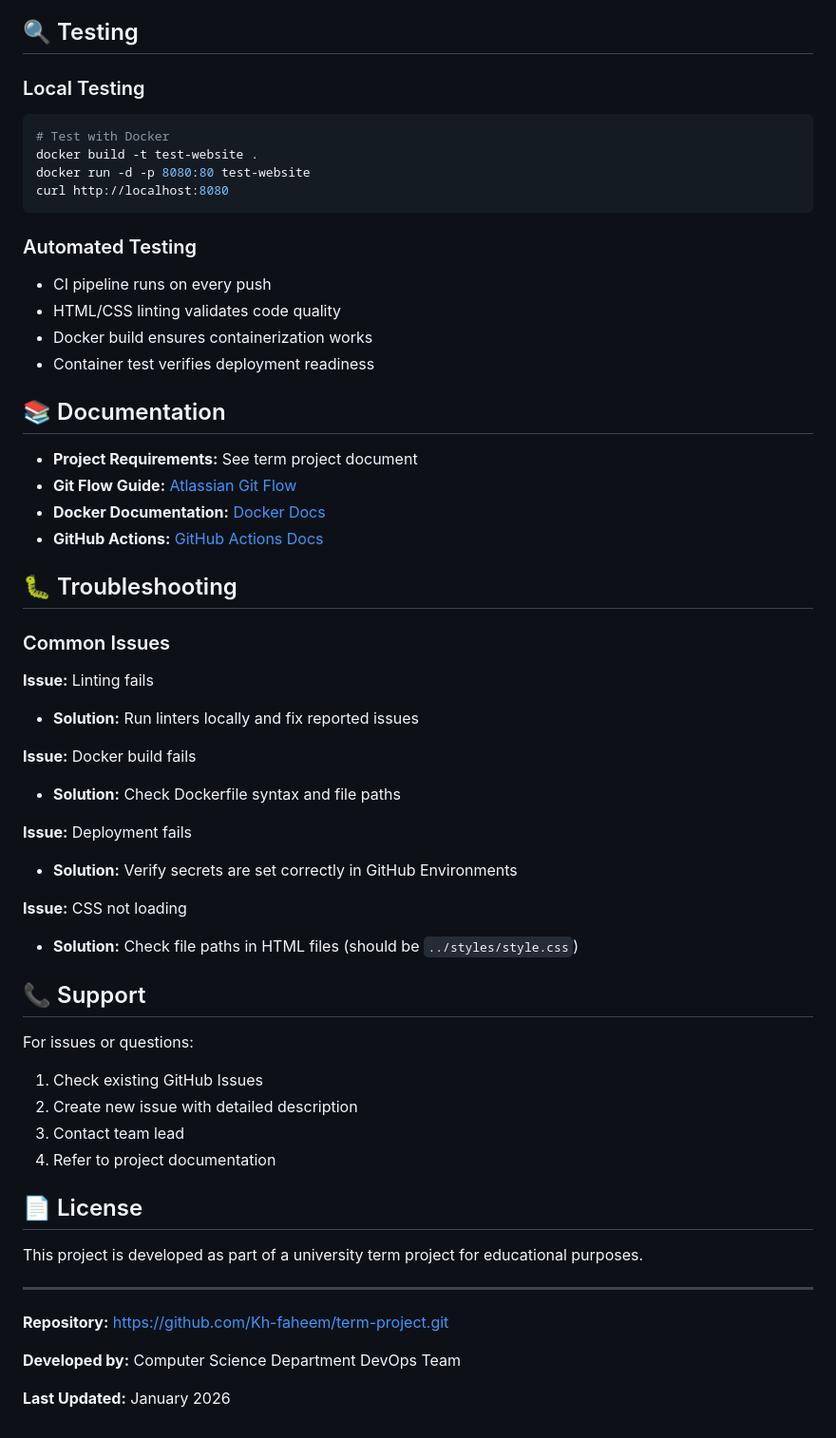
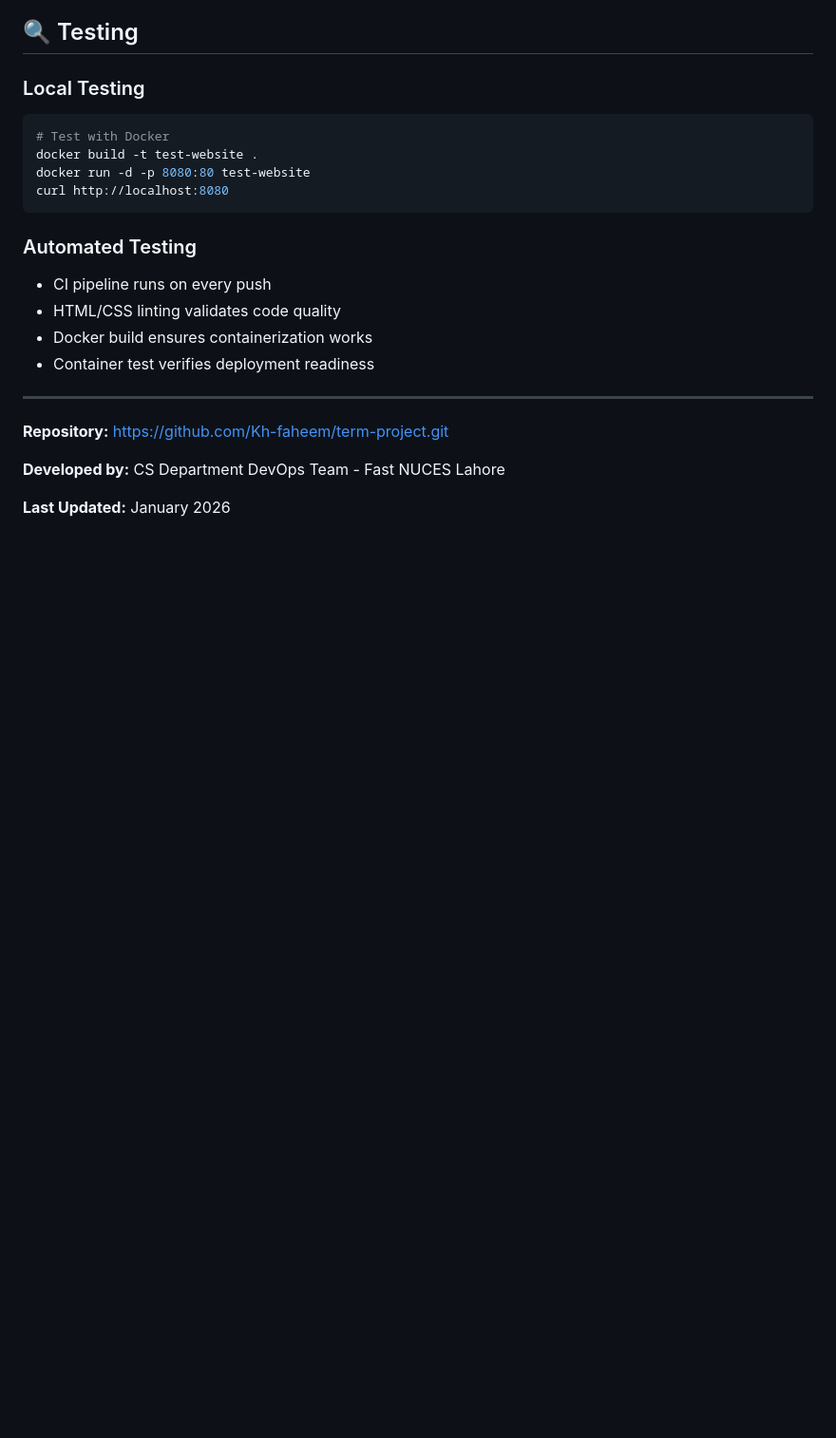
Before and after one commit to Kh-faheem/term-project, a Markdown page: README.md, the part around one of its changes. Shown at 95% size. Drawn GitHub-style; blank space fills up the shorter version.

Commit message:
docs: update team information and deployment URLs

```diff
--- a/README.md
+++ b/README.md
@@ -293,45 +282,10 @@ curl http://localhost:8080
 - Docker build ensures containerization works
 - Container test verifies deployment readiness
 
-## 📚 Documentation
-
-- **Project Requirements:** See term project document
-- **Git Flow Guide:** [Atlassian Git Flow](https://www.atlassian.com/git/tutorials/comparing-workflows/gitflow-workflow)
-- **Docker Documentation:** [Docker Docs](https://docs.docker.com/)
-- **GitHub Actions:** [GitHub Actions Docs](https://docs.github.com/en/actions)
-
-## 🐛 Troubleshooting
-
-### Common Issues
-
-**Issue:** Linting fails
-- **Solution:** Run linters locally and fix reported issues
-
-**Issue:** Docker build fails
-- **Solution:** Check Dockerfile syntax and file paths
-
-**Issue:** Deployment fails
-- **Solution:** Verify secrets are set correctly in GitHub Environments
-
-**Issue:** CSS not loading
-- **Solution:** Check file paths in HTML files (should be `../styles/style.css`)
-
-## 📞 Support
-
-For issues or questions:
-1. Check existing GitHub Issues
-2. Create new issue with detailed description
-3. Contact team lead
-4. Refer to project documentation
-
-## 📄 License
-
-This project is developed as part of a university term project for educational purposes.
-
 ---
 
 **Repository:** [https://github.com/Kh-faheem/term-project.git](https://github.com/Kh-faheem/term-project.git)
 
-**Developed by:** Computer Science Department DevOps Team
+**Developed by:** CS Department DevOps Team - Fast NUCES Lahore
 
 **Last Updated:** January 2026
```
Also changed, not shown: other parts of README.md (+8 -19 lines).
